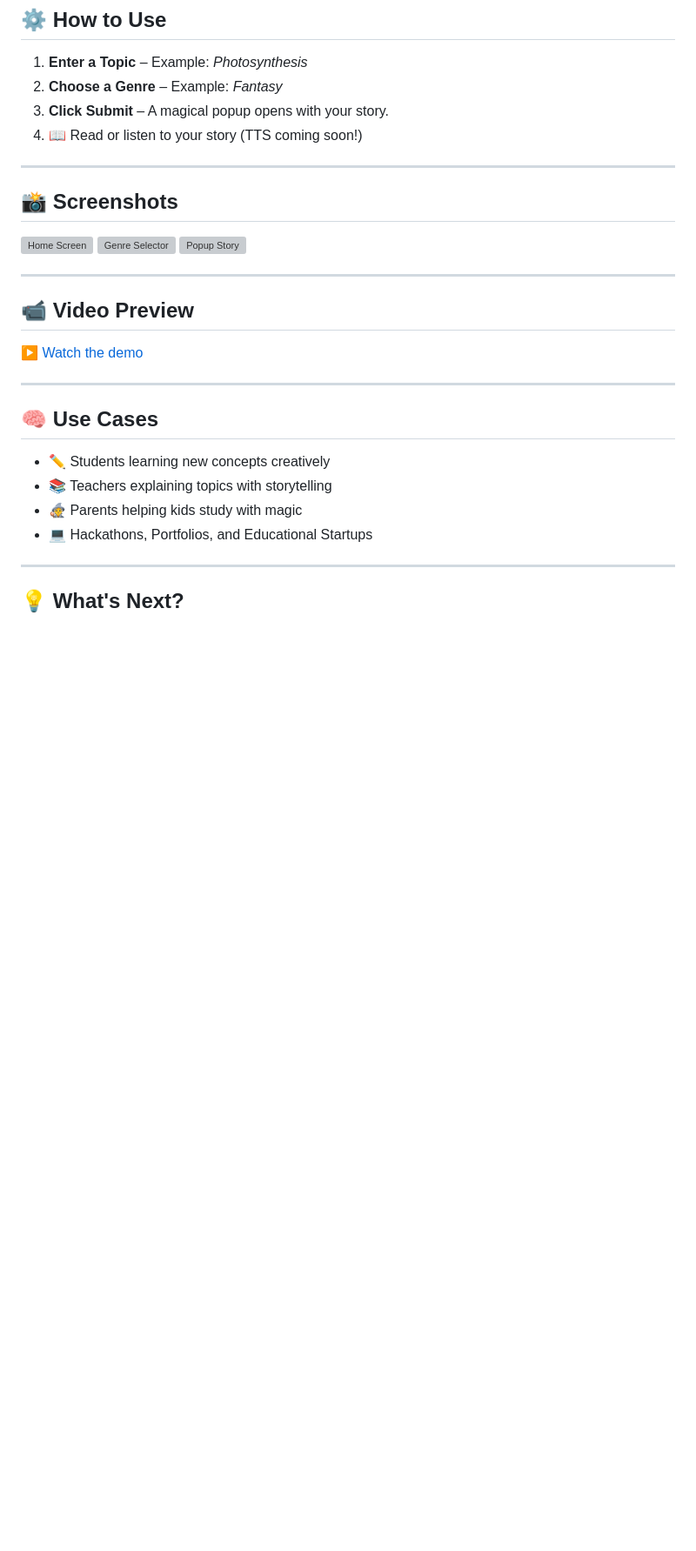
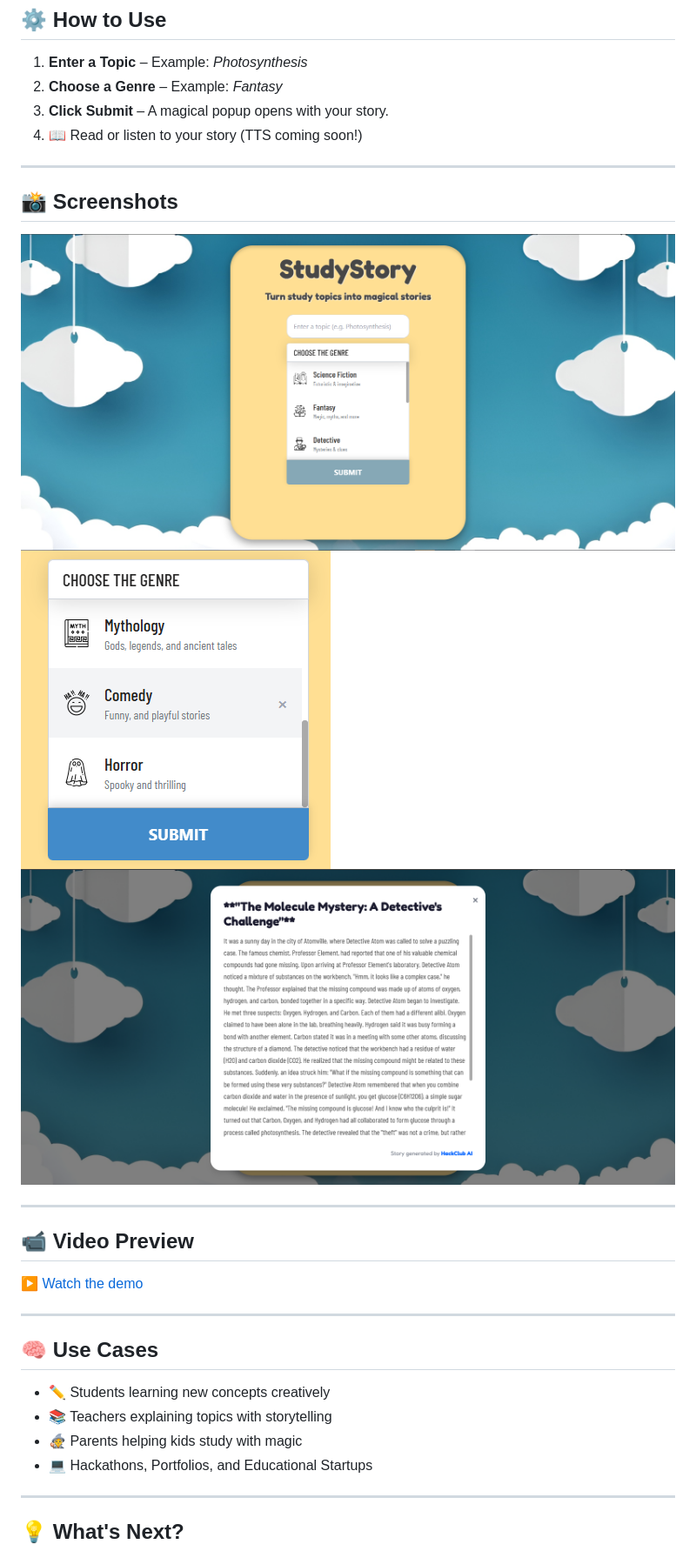
Before and after one commit to Diptanu761/StudyStory, a Markdown page: README.md, the part around the change. Shown at 87% size. GitHub-like rendering; blank space fills up the shorter version; grey boxes are pictures that could not be loaded.

```diff
--- a/README.md
+++ b/README.md
@@ -45,9 +45,9 @@ Welcome to **StudyStory**, a unique web app that transforms boring study topics
 
 ## 📸 Screenshots
 
-![Home Screen](assets/pic1.png)
-![Genre Selector](assets/pic2.png)
-![Popup Story](assets/pic3.png)
+![Home Screen](frontend/assets/pic1.png)
+![Genre Selector](frontend/assets/pic2.png)
+![Popup Story](frontend/assets/pic3.png)
 
 ---
 
```
